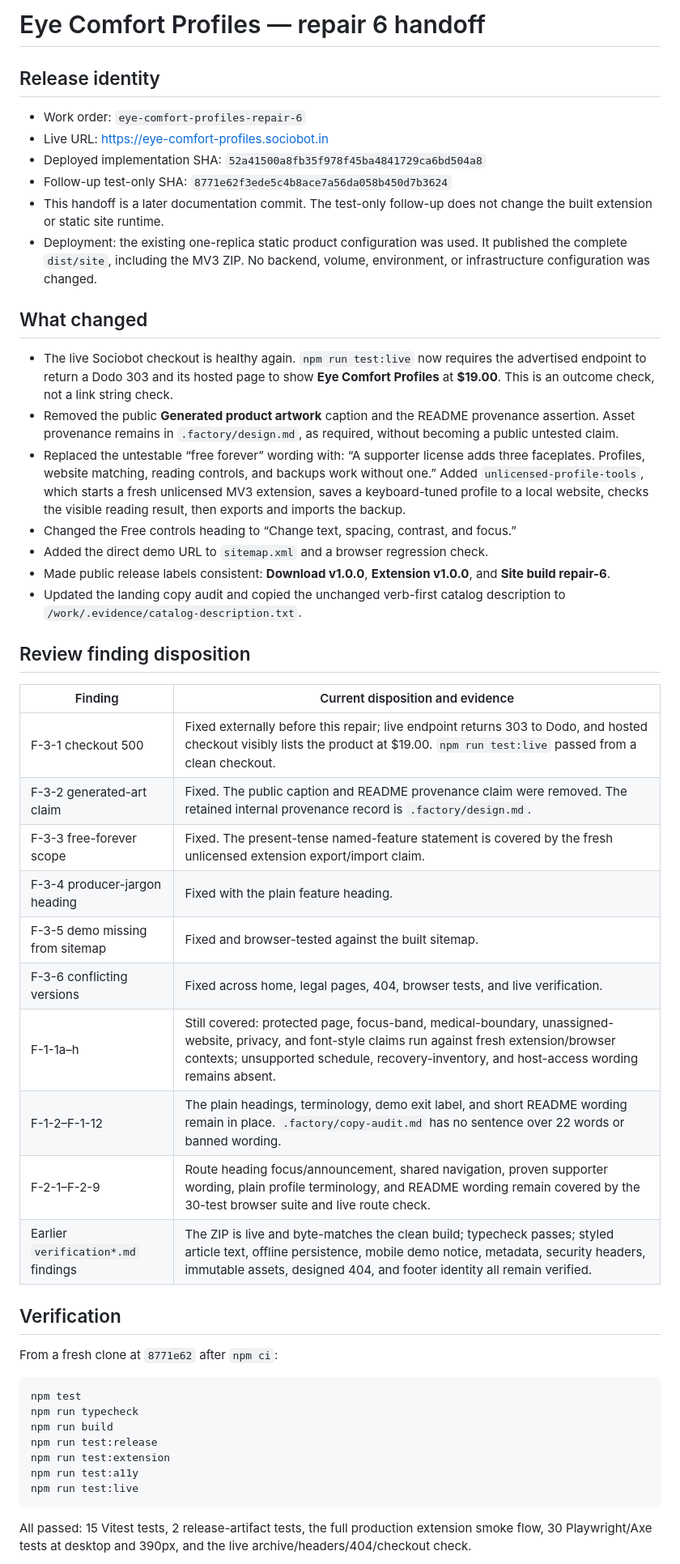
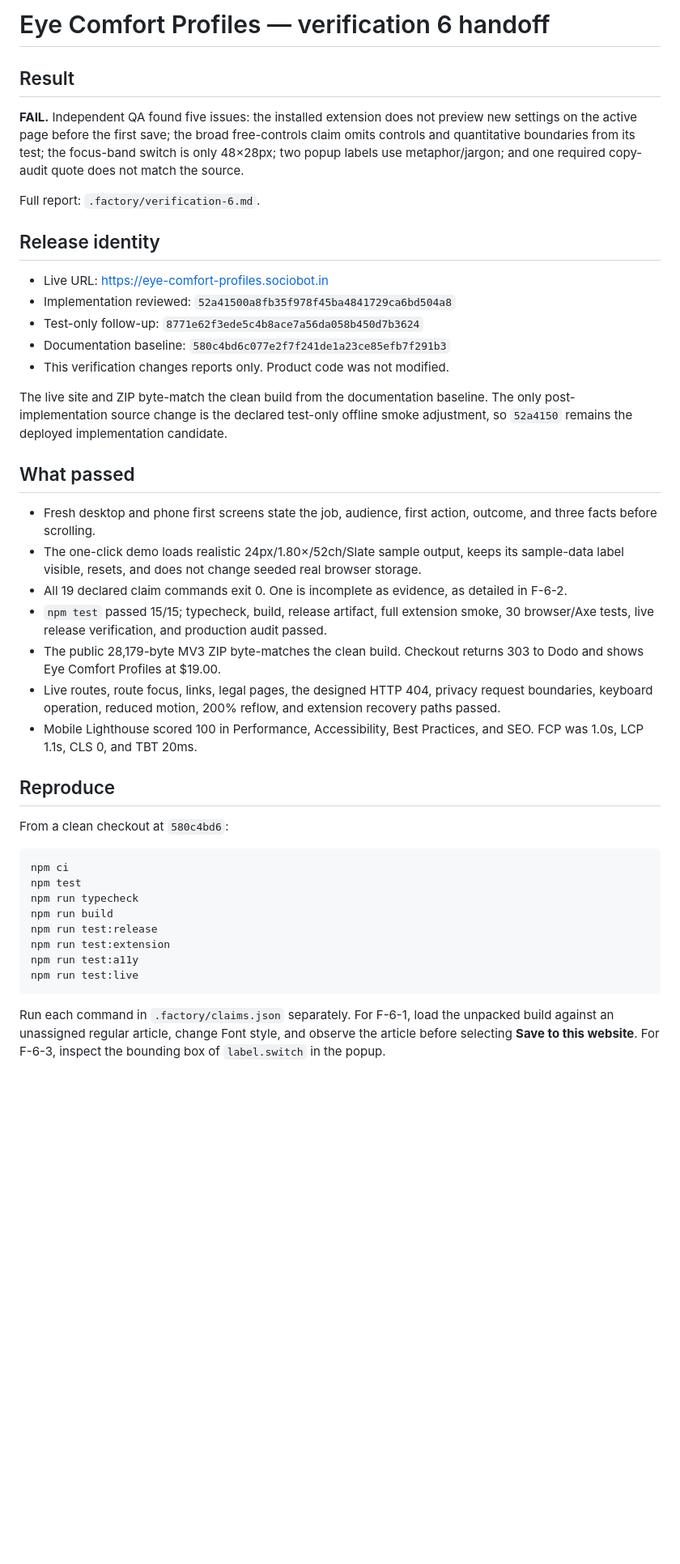
Before and after one commit to B-Divyesh/sf-eye-comfort-profiles, a Markdown page: .factory/handoff.md, the part around one of its changes. Shown at 81% size. Drawn GitHub-style; blank space fills up the shorter version.

Commit message:
docs: record independent verification 6

````diff
--- a/.factory/handoff.md
+++ b/.factory/handoff.md
@@ -1,60 +1,54 @@
-# Eye Comfort Profiles — repair 6 handoff
+# Eye Comfort Profiles — verification 6 handoff
+
+## Result
+
+**FAIL.** Independent QA found five issues: the installed extension does not
+preview new settings on the active page before the first save; the broad
+free-controls claim omits controls and quantitative boundaries from its test;
+the focus-band switch is only 48×28px; two popup labels use metaphor/jargon;
+and one required copy-audit quote does not match the source.
+
+Full report: `.factory/verification-6.md`.
 
 ## Release identity
 
-- Work order: `eye-comfort-profiles-repair-6`
 - Live URL: <https://eye-comfort-profiles.sociobot.in>
-- Deployed implementation SHA: `52a41500a8fb35f978f45ba4841729ca6bd504a8`
-- Follow-up test-only SHA: `8771e62f3ede5c4b8ace7a56da058b450d7b3624`
-- This handoff is a later documentation commit. The test-only follow-up does
-  not change the built extension or static site runtime.
-- Deployment: the existing one-replica static product configuration was used.
-  It published the complete `dist/site`, including the MV3 ZIP. No backend,
-  volume, environment, or infrastructure configuration was changed.
+- Implementation reviewed: `52a41500a8fb35f978f45ba4841729ca6bd504a8`
+- Test-only follow-up: `8771e62f3ede5c4b8ace7a56da058b450d7b3624`
+- Documentation baseline: `580c4bd6c077e2f7f241de1a23ce85efb7f291b3`
+- This verification changes reports only. Product code was not modified.
 
-## What changed
+The live site and ZIP byte-match the clean build from the documentation
+baseline. The only post-implementation source change is the declared test-only
+offline smoke adjustment, so `52a4150` remains the deployed implementation
+candidate.
 
-- The live Sociobot checkout is healthy again. `npm run test:live` now requires
-  the advertised endpoint to return a Dodo 303 and its hosted page to show
-  **Eye Comfort Profiles** at **$19.00**. This is an outcome check, not a link
-  string check.
-- Removed the public **Generated product artwork** caption and the README
-  provenance assertion. Asset provenance remains in `.factory/design.md`, as
-  required, without becoming a public untested claim.
-- Replaced the untestable “free forever” wording with: “A supporter license
-  adds three faceplates. Profiles, website matching, reading controls, and
-  backups work without one.” Added `unlicensed-profile-tools`, which starts a
-  fresh unlicensed MV3 extension, saves a keyboard-tuned profile to a local
-  website, checks the visible reading result, then exports and imports the
-  backup.
-- Changed the Free controls heading to “Change text, spacing, contrast, and
-  focus.”
-- Added the direct demo URL to `sitemap.xml` and a browser regression check.
-- Made public release labels consistent: **Download v1.0.0**, **Extension
-  v1.0.0**, and **Site build repair-6**.
-- Updated the landing copy audit and copied the unchanged verb-first catalog
-  description to `/work/.evidence/catalog-description.txt`.
+## What passed
 
-## Review finding disposition
+- Fresh desktop and phone first screens state the job, audience, first action,
+  outcome, and three facts before scrolling.
+- The one-click demo loads realistic 24px/1.80×/52ch/Slate sample output, keeps
+  its sample-data label visible, resets, and does not change seeded real
+  browser storage.
+- All 19 declared claim commands exit 0. One is incomplete as evidence, as
+  detailed in F-6-2.
+- `npm test` passed 15/15; typecheck, build, release artifact, full extension
+  smoke, 30 browser/Axe tests, live release verification, and production audit
+  passed.
+- The public 28,179-byte MV3 ZIP byte-matches the clean build. Checkout returns
+  303 to Dodo and shows Eye Comfort Profiles at $19.00.
+- Live routes, route focus, links, legal pages, the designed HTTP 404, privacy
+  request boundaries, keyboard operation, reduced motion, 200% reflow, and
+  extension recovery paths passed.
+- Mobile Lighthouse scored 100 in Performance, Accessibility, Best Practices,
+  and SEO. FCP was 1.0s, LCP 1.1s, CLS 0, and TBT 20ms.
 
-| Finding | Current disposition and evidence |
-| --- | --- |
-| F-3-1 checkout 500 | Fixed externally before this repair; live endpoint returns 303 to Dodo, and hosted checkout visibly lists the product at $19.00. `npm run test:live` passed from a clean checkout. |
-| F-3-2 generated-art claim | Fixed. The public caption and README provenance claim were removed. The retained internal provenance record is `.factory/design.md`. |
-| F-3-3 free-forever scope | Fixed. The present-tense named-feature statement is covered by the fresh unlicensed extension export/import claim. |
-| F-3-4 producer-jargon heading | Fixed with the plain feature heading. |
-| F-3-5 demo missing from sitemap | Fixed and browser-tested against the built sitemap. |
-| F-3-6 conflicting versions | Fixed across home, legal pages, 404, browser tests, and live verification. |
-| F-1-1a–h | Still covered: protected page, focus-band, medical-boundary, unassigned-website, privacy, and font-style claims run against fresh extension/browser contexts; unsupported schedule, recovery-inventory, and host-access wording remains absent. |
-| F-1-2–F-1-12 | The plain headings, terminology, demo exit label, and short README wording remain in place. `.factory/copy-audit.md` has no sentence over 22 words or banned wording. |
-| F-2-1–F-2-9 | Route heading focus/announcement, shared navigation, proven supporter wording, plain profile terminology, and README wording remain covered by the 30-test browser suite and live route check. |
-| Earlier `verification*.md` findings | The ZIP is live and byte-matches the clean build; typecheck passes; styled article text, offline persistence, mobile demo notice, metadata, security headers, immutable assets, designed 404, and footer identity all remain verified. |
+## Reproduce
 
-## Verification
-
-From a fresh clone at `8771e62` after `npm ci`:
+From a clean checkout at `580c4bd6`:
 
 ```bash
+npm ci
 npm test
 npm run typecheck
 npm run build
@@ -64,7 +58,8 @@ npm run test:a11y
 npm run test:live
 ```
 
-All passed: 15 Vitest tests, 2 release-artifact tests, the full production
-extension smoke flow, 30 Playwright/Axe tests at desktop and 390px, and the
-live archive/headers/404/checkout check.
+Run each command in `.factory/claims.json` separately. For F-6-1, load the
+unpacked build against an unassigned regular article, change Font style, and
+observe the article before selecting **Save to this website**. For F-6-3,
+inspect the bounding box of `label.switch` in the popup.
 
````
Also changed, not shown: other parts of .factory/handoff.md (+10 -30 lines), .factory/verification-6.md (added, +234 -0 lines).
